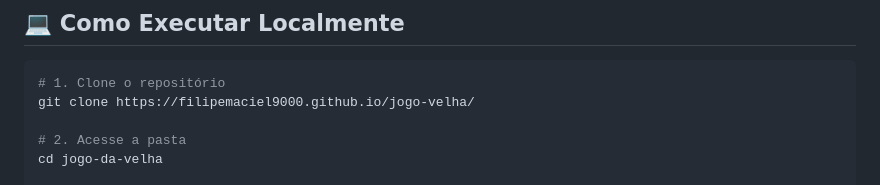
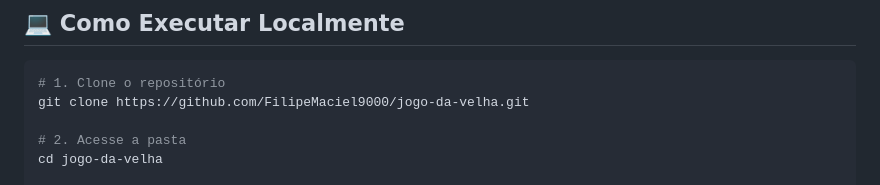
Before and after one commit to FilipeMaciel9000/jogo-velha, a Markdown page: README.md, the part around one of its changes. Drawn GitHub-style.

````diff
--- a/README.md
+++ b/README.md
@@ -51,7 +51,7 @@ O objetivo é alinhar três símbolos iguais em linha, coluna ou diagonal antes
 
 ```bash
 # 1. Clone o repositório
-git clone https://filipemaciel9000.github.io/jogo-velha/
+git clone https://github.com/FilipeMaciel9000/jogo-da-velha.git
 
 # 2. Acesse a pasta
 cd jogo-da-velha
````
Also changed, not shown: other parts of README.md (+8 -8 lines).
